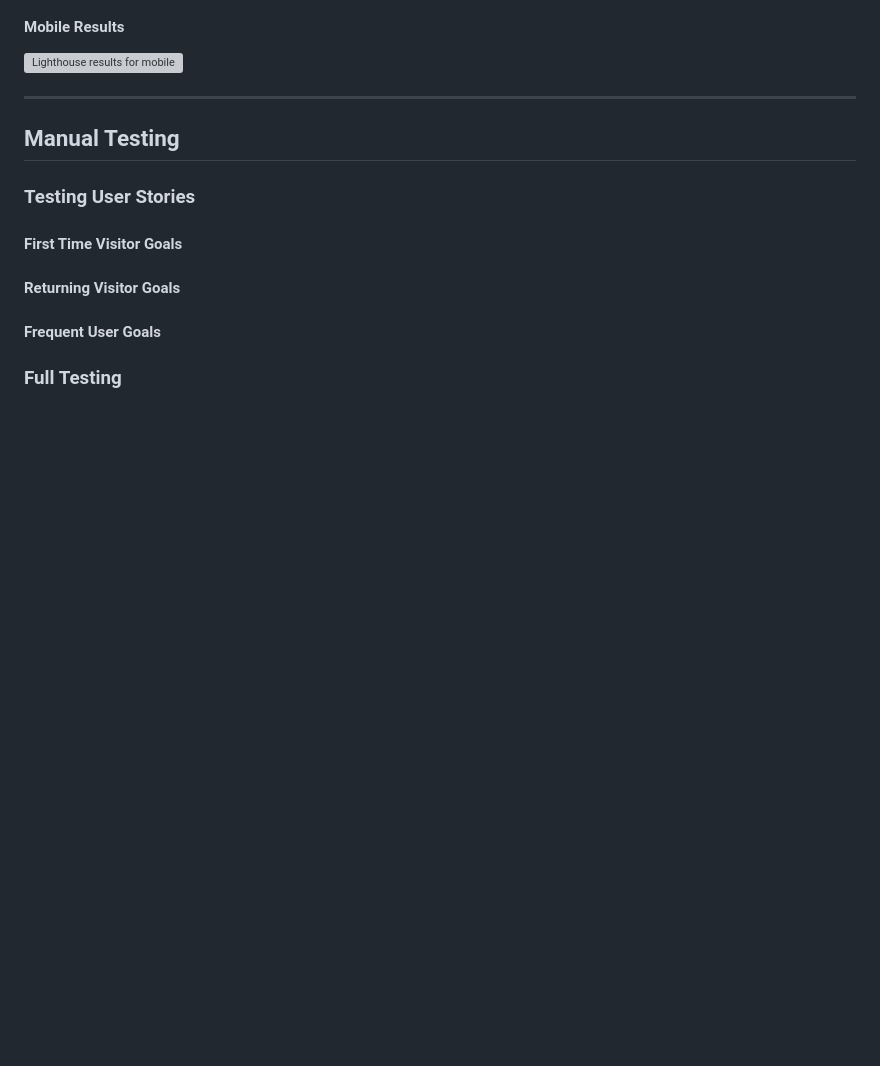
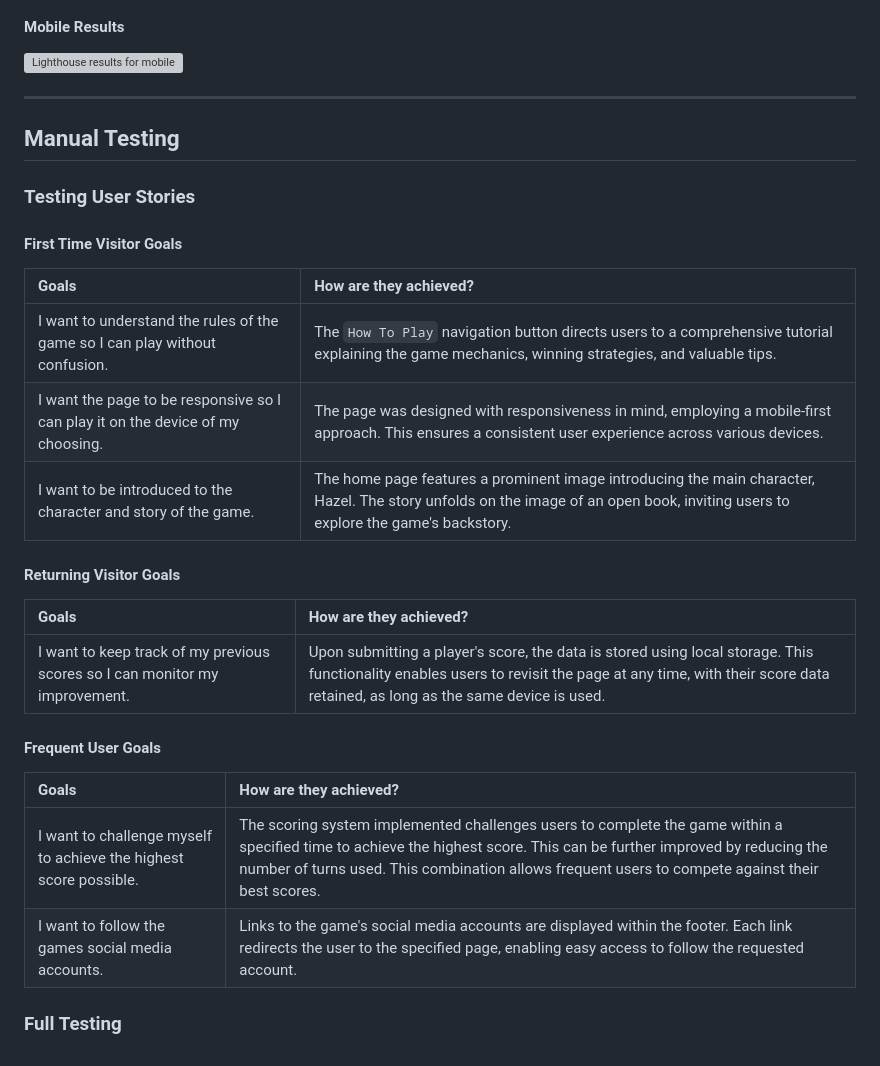
Before and after one commit to AndyWright360/Mystic-Hazels-Memory-Magic, a Markdown page: TESTING.md, the part around the change. GitHub-like rendering; blank space fills up the shorter version; grey boxes are pictures that could not be loaded.

Commit message:
docs: add testing user stories section to TESTING.md

```diff
--- a/TESTING.md
+++ b/TESTING.md
@@ -187,8 +187,23 @@ Lighthouse within Chrome Developer Tools was used to assess the website's perfor
 
 #### **First Time Visitor Goals**
 
+| Goals | How are they achieved? |
+| :--- | :--- |
+| I want to understand the rules of the game so I can play without confusion. | The `How To Play` navigation button directs users to a comprehensive tutorial explaining the game mechanics, winning strategies, and valuable tips. |
+| I want the page to be responsive so I can play it on the device of my choosing. | The page was designed with responsiveness in mind, employing a mobile-first approach. This ensures a consistent user experience across various devices. |
+| I want to be introduced to the character and story of the game. | The home page features a prominent image introducing the main character, Hazel. The story unfolds on the image of an open book, inviting users to explore the game's backstory. |
+
 #### **Returning Visitor Goals**
+
+| Goals | How are they achieved? |
+| :--- | :--- |
+| I want to keep track of my previous scores so I can monitor my improvement. | Upon submitting a player's score, the data is stored using local storage. This functionality enables users to revisit the page at any time, with their score data retained, as long as the same device is used. |
 
 #### **Frequent User Goals**
 
+| Goals | How are they achieved? |
+| :--- | :--- |
+| I want to challenge myself to achieve the highest score possible. | The scoring system implemented challenges users to complete the game within a specified time to achieve the highest score. This can be further improved by reducing the number of turns used. This combination allows frequent users to compete against their best scores. |
+| I want to follow the games social media accounts. | Links to the game's social media accounts are displayed within the footer. Each link redirects the user to the specified page, enabling easy access to follow the requested account. |
+
 ### **Full Testing**
```
Also changed, not shown: README.md (+6 -6 lines).
